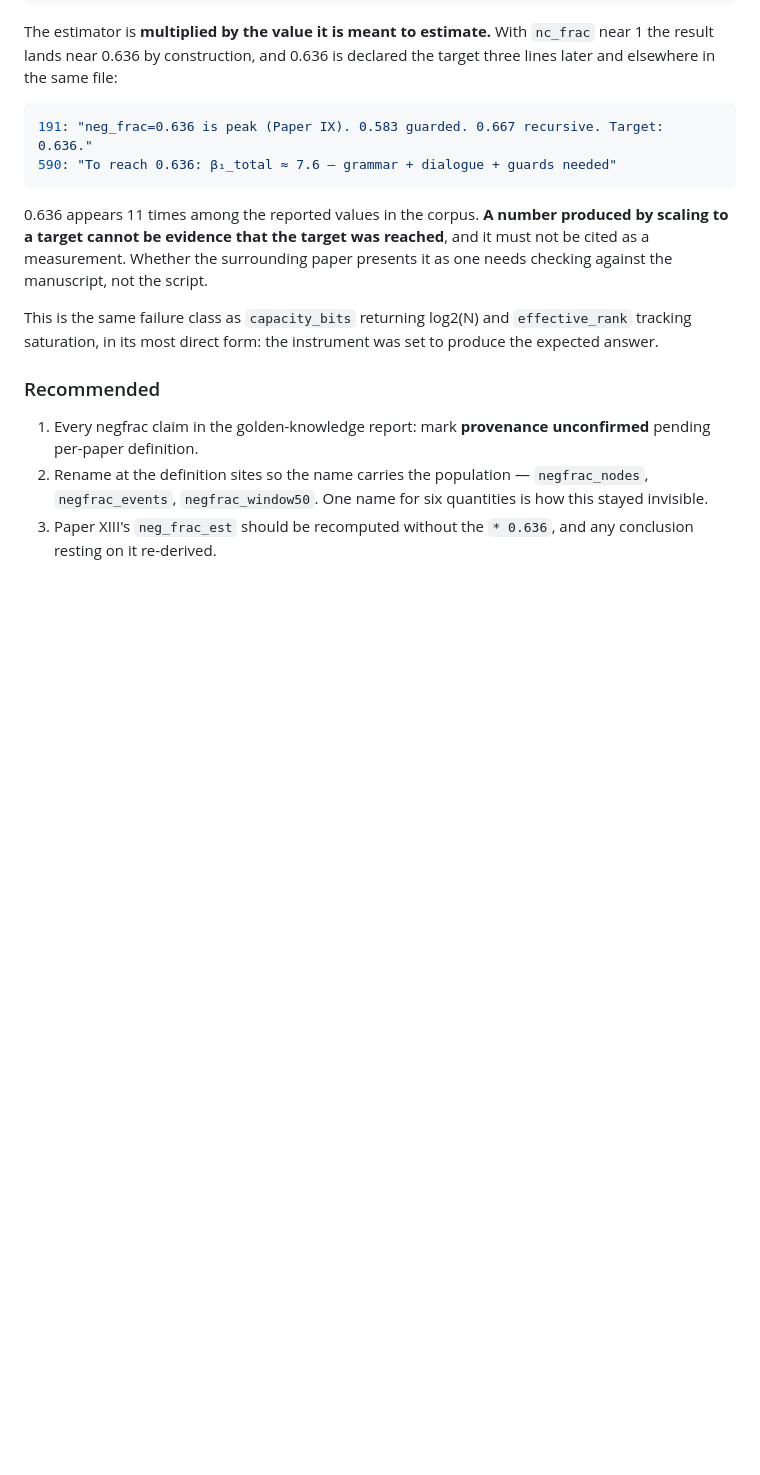
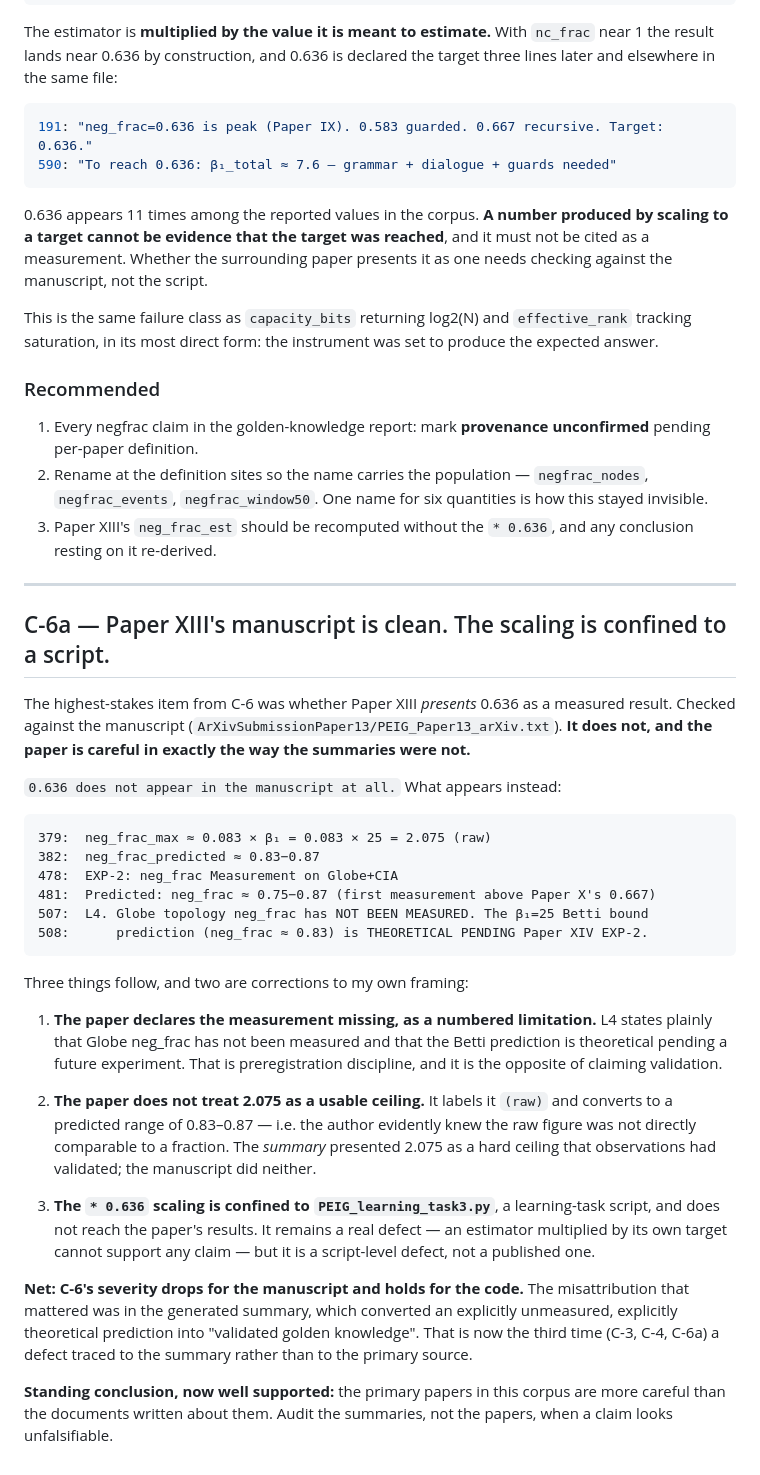
Before and after one commit to Cyber-Chaqar-KevinMonette/Genesis-Seeds, a Markdown page: CORRECTIONS.md, the part around the change. Rendered like a GitHub page; blank space fills up the shorter version.

Commit message:
C-6a: Paper XIII's manuscript is clean -- the 0.636 scaling never reached it
Checked the highest-stakes item from C-6 against the manuscript. 0.636 does not
appear in PEIG_Paper13_arXiv.txt at all. What appears instead:

  379  neg_frac_max = 0.083 * 25 = 2.075 (raw)
  382  neg_frac_predicted ~ 0.83-0.87
  507  L4. Globe topology neg_frac has NOT BEEN MEASURED. The beta1=25 Betti
  508      bound prediction is THEORETICAL PENDING Paper XIV EXP-2.

The paper declares the measurement missing as a numbered limitation, labels
2.075 '(raw)' rather than treating it as a usable ceiling, and converts to a
predicted range -- so the author knew the raw figure was not comparable to a
fraction. The summary presented 2.075 as a validated hard ceiling; the
manuscript did neither.

The '* 0.636  # scale to known target' line is confined to
PEIG_learning_task3.py and does not reach the paper's results. Still a real
defect at script level; not a published one.

Third time now (C-3, C-4, C-6a) a defect traced to a generated summary rather
than to the primary source. Standing conclusion: the papers are more careful
than the documents written about them.

Co-Authored-By: Claude Opus 5 <noreply@anthropic.com>

````diff
--- a/CORRECTIONS.md
+++ b/CORRECTIONS.md
@@ -564,3 +564,51 @@ was set to produce the expected answer.
    quantities is how this stayed invisible.
 3. Paper XIII's `neg_frac_est` should be recomputed without the `* 0.636`, and
    any conclusion resting on it re-derived.
+
+---
+
+## C-6a — Paper XIII's manuscript is clean. The scaling is confined to a script.
+
+The highest-stakes item from C-6 was whether Paper XIII *presents* 0.636 as a
+measured result. Checked against the manuscript
+(`ArXivSubmissionPaper13/PEIG_Paper13_arXiv.txt`). **It does not, and the paper
+is careful in exactly the way the summaries were not.**
+
+`0.636 does not appear in the manuscript at all.` What appears instead:
+
+```
+379:  neg_frac_max ≈ 0.083 × β₁ = 0.083 × 25 = 2.075 (raw)
+382:  neg_frac_predicted ≈ 0.83−0.87
+478:  EXP-2: neg_frac Measurement on Globe+CIA
+481:  Predicted: neg_frac ≈ 0.75−0.87 (first measurement above Paper X's 0.667)
+507:  L4. Globe topology neg_frac has NOT BEEN MEASURED. The β₁=25 Betti bound
+508:      prediction (neg_frac ≈ 0.83) is THEORETICAL PENDING Paper XIV EXP-2.
+```
+
+Three things follow, and two are corrections to my own framing:
+
+1. **The paper declares the measurement missing, as a numbered limitation.**
+   L4 states plainly that Globe neg_frac has not been measured and that the
+   Betti prediction is theoretical pending a future experiment. That is
+   preregistration discipline, and it is the opposite of claiming validation.
+
+2. **The paper does not treat 2.075 as a usable ceiling.** It labels it
+   `(raw)` and converts to a predicted range of 0.83–0.87 — i.e. the author
+   evidently knew the raw figure was not directly comparable to a fraction. The
+   *summary* presented 2.075 as a hard ceiling that observations had validated;
+   the manuscript did neither.
+
+3. **The `* 0.636` scaling is confined to `PEIG_learning_task3.py`**, a
+   learning-task script, and does not reach the paper's results. It remains a
+   real defect — an estimator multiplied by its own target cannot support any
+   claim — but it is a script-level defect, not a published one.
+
+**Net: C-6's severity drops for the manuscript and holds for the code.** The
+misattribution that mattered was in the generated summary, which converted an
+explicitly unmeasured, explicitly theoretical prediction into "validated golden
+knowledge". That is now the third time (C-3, C-4, C-6a) a defect traced to the
+summary rather than to the primary source.
+
+**Standing conclusion, now well supported:** the primary papers in this corpus
+are more careful than the documents written about them. Audit the summaries,
+not the papers, when a claim looks unfalsifiable.
````
